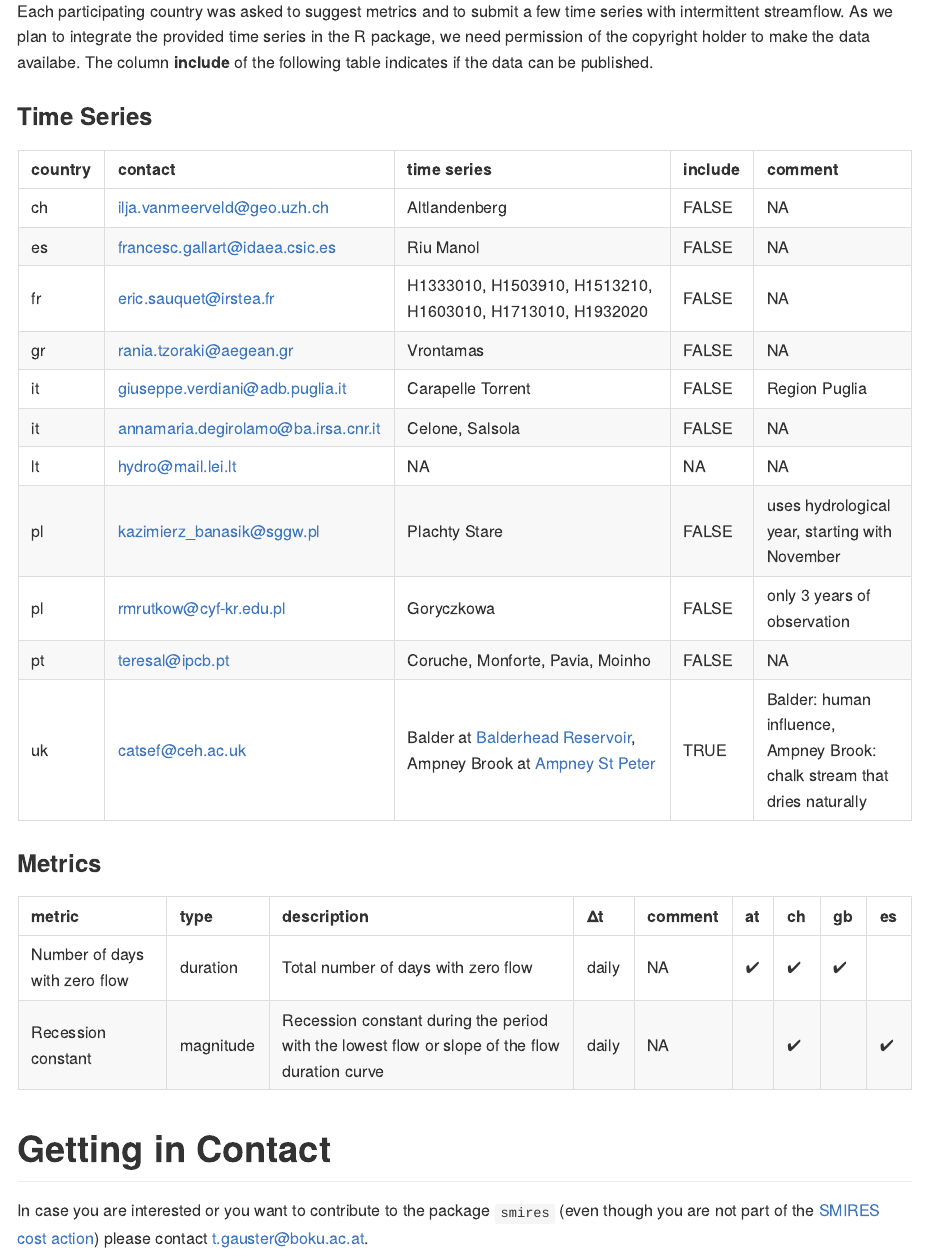
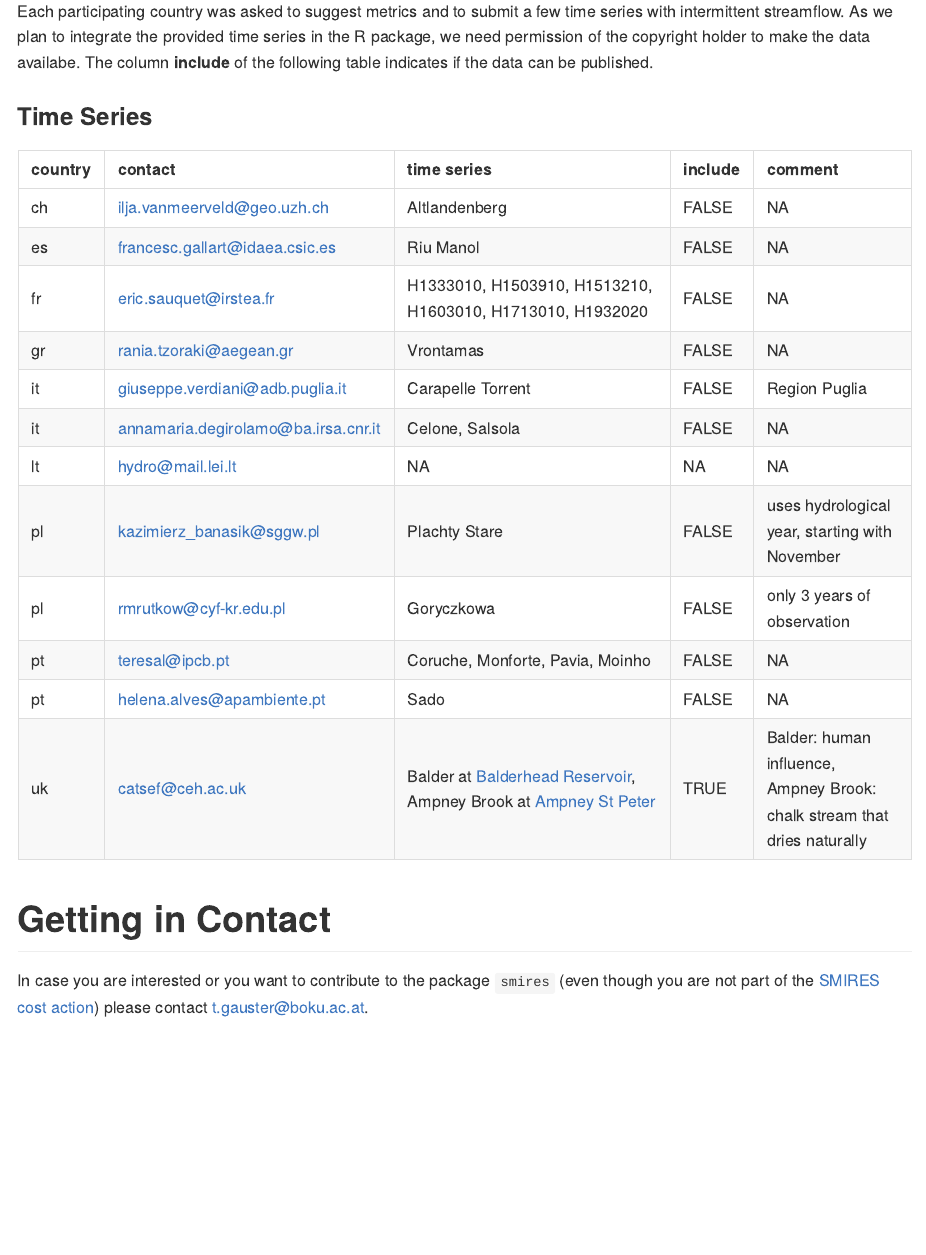
Before and after one commit to mundl/smires, an R Markdown document (README.Rmd): the page in a window 1100 px wide, from 990 px down. The pictures show the output file README.md that the author committed with the source, drawn offline in the style of GitHub.

Commit message:
include contribution pt

````diff
--- a/README.Rmd
+++ b/README.Rmd
@@ -95,6 +95,10 @@ series <- list(
              contact = "teresal@ipcb.pt",
              ts = "Coruche, Monforte, Pavia, Moinho"),
 
+  contrib_ts(country = "pt",
+             contact = "helena.alves@apambiente.pt",
+             ts = "Sado"),
+
   contrib_ts(country = "gr",
              contact = "rania.tzoraki@aegean.gr",
              ts = "Vrontamas"))
@@ -108,7 +112,7 @@ options(knitr.kable.NA = '')
 knitr::kable(series, caption = "Participants", format = "markdown")
 ```
 
-### Metrics
+<!--### Metrics -->
 
 
 ```{r results = 'asis', echo = FALSE}
@@ -146,8 +150,9 @@ metrics <- data.frame(metrics, cm)
 metrics <- metrics[order(metrics$type), ]
 row.names(metrics) <- NULL
 
-knitr::kable(metrics, caption = "Participants")
+#knitr::kable(metrics, caption = "Participants")
 ```
+
 
 
 
````
Also changed, not shown: R/assign-period.R (+1 -0 lines), README.md.
